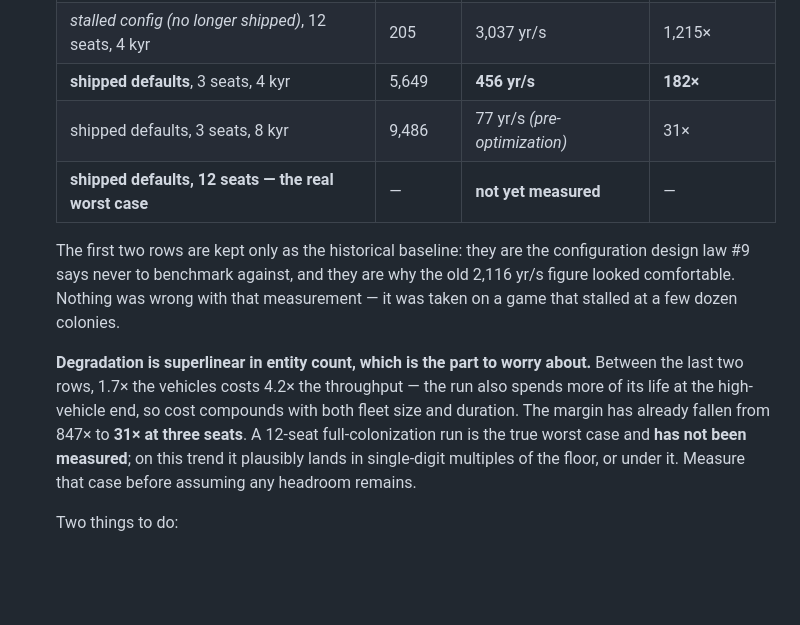
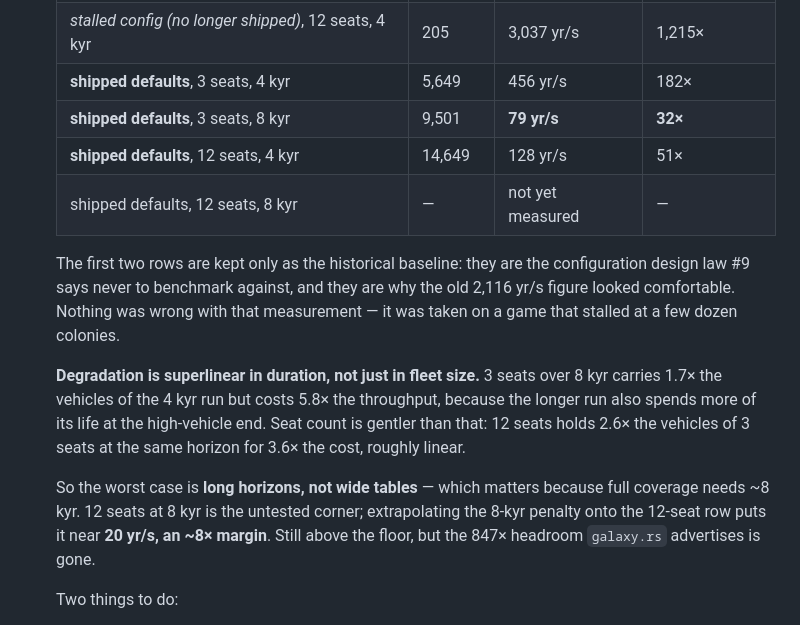
Before and after one commit to dwindlehop-pixel/hyades-4x, a Markdown page: CLAUDE.md, the part around the change. GitHub-like rendering; blank space fills up the shorter version.

Commit message:
Fill in the 12-seat worst case, which finished after the last commit
d40df06 recorded the 12-seat row as unmeasured because the run was still
going. Measured, shipped defaults, seed 1:

   3 seats 4 kyr    5,649 vehicles   456 yr/s   182x
   3 seats 8 kyr    9,501 vehicles    79 yr/s    32x
  12 seats 4 kyr   14,649 vehicles   128 yr/s    51x

This corrects the shape of the problem I described earlier. Degradation
is superlinear in *duration*, not in seat count: 3 seats over 8 kyr
carries 1.7x the vehicles of the 4 kyr run for 5.8x the cost, because the
longer run spends more of its life at the high-vehicle end. Seat count is
close to linear by comparison — 12 seats holds 2.6x the vehicles at 3.6x
the cost.

So the worst case is long horizons rather than wide tables, which matters
because full coverage needs about 8 kyr. 12 seats at 8 kyr is the corner
still untested; applying the 8-kyr penalty to the 12-seat row puts it
near 20 yr/s, an ~8x margin. Above the floor, but nothing like the 847x
galaxy.rs still advertises.

Co-Authored-By: Claude Opus 5 <noreply@anthropic.com>
Claude-Session: https://claude.ai/code/session_01SUExoAPK6XDWveMRe2JXBY

```diff
--- a/CLAUDE.md
+++ b/CLAUDE.md
@@ -308,22 +308,26 @@ i.e. supremacy is slot-organic by construction.
   |---|---|---|---|
   | *stalled config (no longer shipped)*, 3 seats, 4 kyr | 56 | 28,966 yr/s | 11,586× |
   | *stalled config (no longer shipped)*, 12 seats, 4 kyr | 205 | 3,037 yr/s | 1,215× |
-  | **shipped defaults**, 3 seats, 4 kyr | 5,649 | **456 yr/s** | **182×** |
-  | shipped defaults, 3 seats, 8 kyr | 9,486 | 77 yr/s *(pre-optimization)* | 31× |
-  | **shipped defaults, 12 seats — the real worst case** | — | **not yet measured** | — |
+  | **shipped defaults**, 3 seats, 4 kyr | 5,649 | 456 yr/s | 182× |
+  | **shipped defaults**, 3 seats, 8 kyr | 9,501 | **79 yr/s** | **32×** |
+  | **shipped defaults**, 12 seats, 4 kyr | 14,649 | 128 yr/s | 51× |
+  | shipped defaults, 12 seats, 8 kyr | — | not yet measured | — |
 
   The first two rows are kept only as the historical baseline: they are the
   configuration design law #9 says never to benchmark against, and they are why the
   old 2,116 yr/s figure looked comfortable. Nothing was wrong with that measurement —
   it was taken on a game that stalled at a few dozen colonies.
 
-  **Degradation is superlinear in entity count, which is the part to worry about.**
-  Between the last two rows, 1.7× the vehicles costs 4.2× the throughput — the run
-  also spends more of its life at the high-vehicle end, so cost compounds with both
-  fleet size and duration. The margin has already fallen from 847× to **31× at three
-  seats**. A 12-seat full-colonization run is the true worst case and **has not been
-  measured**; on this trend it plausibly lands in single-digit multiples of the floor,
-  or under it. Measure that case before assuming any headroom remains.
+  **Degradation is superlinear in duration, not just in fleet size.** 3 seats over
+  8 kyr carries 1.7× the vehicles of the 4 kyr run but costs 5.8× the throughput,
+  because the longer run also spends more of its life at the high-vehicle end. Seat
+  count is gentler than that: 12 seats holds 2.6× the vehicles of 3 seats at the same
+  horizon for 3.6× the cost, roughly linear.
+
+  So the worst case is **long horizons, not wide tables** — which matters because
+  full coverage needs ~8 kyr. 12 seats at 8 kyr is the untested corner; extrapolating
+  the 8-kyr penalty onto the 12-seat row puts it near **20 yr/s, an ~8× margin**.
+  Still above the floor, but the 847× headroom `galaxy.rs` advertises is gone.
 
   Two things to do:
   1. **`examples/bench_hex_size.rs` does not exist in this tree** despite being cited
```
